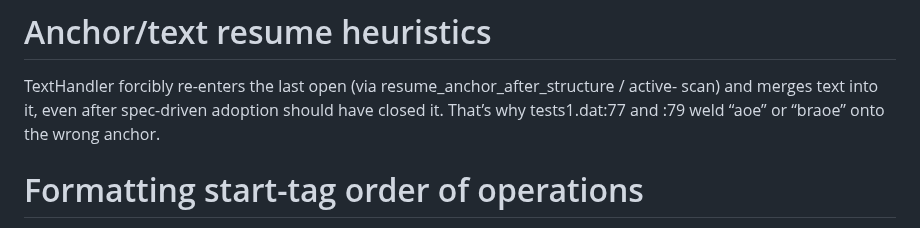
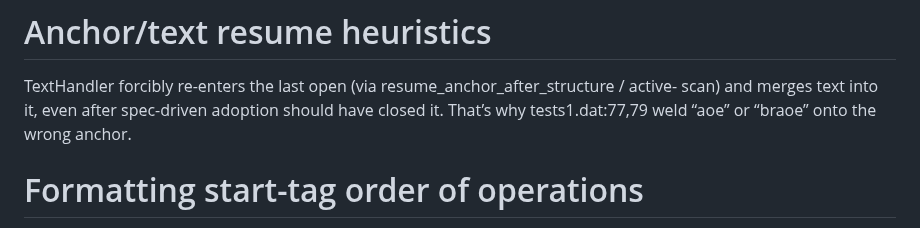
Before and after one commit to EmilStenstrom/turbohtml, a Markdown page: src/turbohtml/plan.md, the part around the change. Rendered like a GitHub page.

Commit message:
Refactor plan.md to correct formatting of test references for clarity

```diff
--- a/src/turbohtml/plan.md
+++ b/src/turbohtml/plan.md
@@ -13,7 +13,7 @@ Result: anchors stay glued inside tables instead of resuming outside (tests1.dat
 # Anchor/text resume heuristics
 
 TextHandler forcibly re-enters the last open <a> (via resume_anchor_after_structure / active-<a> scan) and merges text into it, even after spec-driven adoption should have closed it.
-That’s why tests1.dat:77 and :79 weld “aoe” or “braoe” onto the wrong anchor.
+That’s why tests1.dat:77,79 weld “aoe” or “braoe” onto the wrong anchor.
 
 # Formatting start-tag order of operations
 
```
